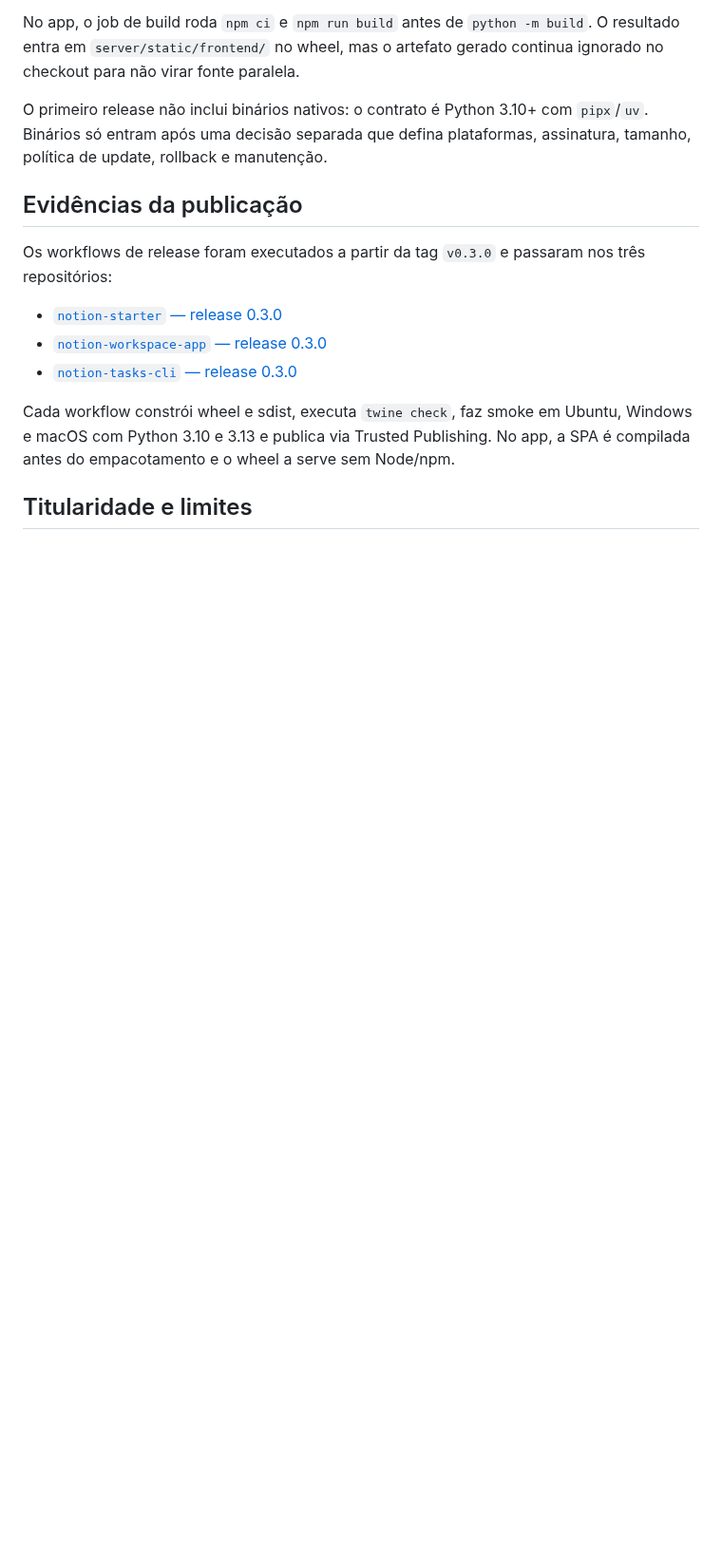
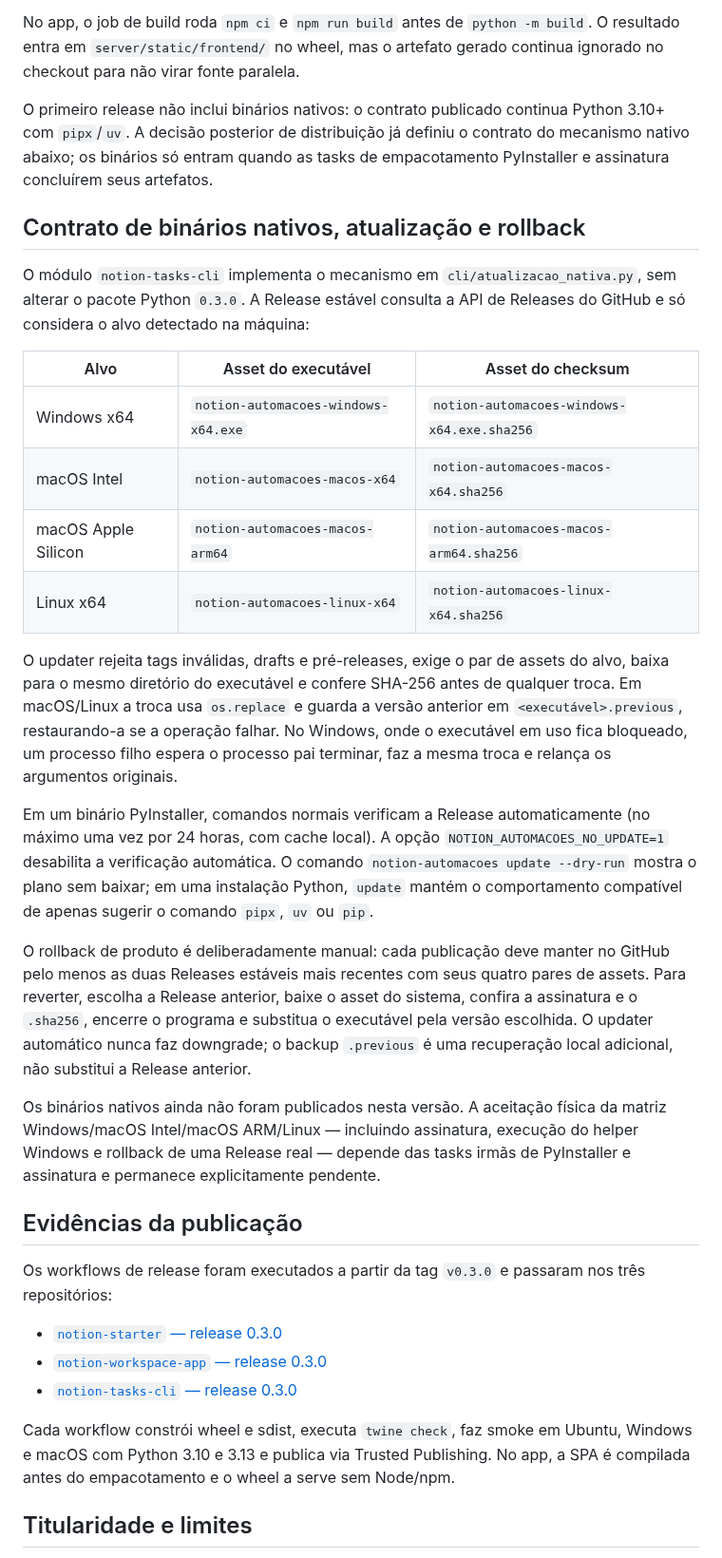
Before and after one commit to Felipe-Alcantara/Automa-es-do-Notion, a Markdown page: docs/DISTRIBUICAO.md, the part around one of its changes. Shown at 95% size. Rendered like a GitHub page; blank space fills up the shorter version.

Commit message:
docs: documentar contrato de atualização nativa

```diff
--- a/docs/DISTRIBUICAO.md
+++ b/docs/DISTRIBUICAO.md
@@ -86,9 +86,51 @@ No app, o job de build roda `npm ci` e `npm run build` antes de `python -m build
 O resultado entra em `server/static/frontend/` no wheel, mas o artefato gerado
 continua ignorado no checkout para não virar fonte paralela.
 
-O primeiro release não inclui binários nativos: o contrato é Python 3.10+ com
-`pipx`/`uv`. Binários só entram após uma decisão separada que defina plataformas,
-assinatura, tamanho, política de update, rollback e manutenção.
+O primeiro release não inclui binários nativos: o contrato publicado continua
+Python 3.10+ com `pipx`/`uv`. A decisão posterior de distribuição já definiu o
+contrato do mecanismo nativo abaixo; os binários só entram quando as tasks de
+empacotamento PyInstaller e assinatura concluírem seus artefatos.
+
+## Contrato de binários nativos, atualização e rollback
+
+O módulo `notion-tasks-cli` implementa o mecanismo em
+`cli/atualizacao_nativa.py`, sem alterar o pacote Python `0.3.0`. A Release
+estável consulta a API de Releases do GitHub e só considera o alvo detectado
+na máquina:
+
+| Alvo | Asset do executável | Asset do checksum |
+| --- | --- | --- |
+| Windows x64 | `notion-automacoes-windows-x64.exe` | `notion-automacoes-windows-x64.exe.sha256` |
+| macOS Intel | `notion-automacoes-macos-x64` | `notion-automacoes-macos-x64.sha256` |
+| macOS Apple Silicon | `notion-automacoes-macos-arm64` | `notion-automacoes-macos-arm64.sha256` |
+| Linux x64 | `notion-automacoes-linux-x64` | `notion-automacoes-linux-x64.sha256` |
+
+O updater rejeita tags inválidas, drafts e pré-releases, exige o par de assets
+do alvo, baixa para o mesmo diretório do executável e confere SHA-256 antes de
+qualquer troca. Em macOS/Linux a troca usa `os.replace` e guarda a versão
+anterior em `<executável>.previous`, restaurando-a se a operação falhar. No
+Windows, onde o executável em uso fica bloqueado, um processo filho espera o
+processo pai terminar, faz a mesma troca e relança os argumentos originais.
+
+Em um binário PyInstaller, comandos normais verificam a Release
+automaticamente (no máximo uma vez por 24 horas, com cache local). A opção
+`NOTION_AUTOMACOES_NO_UPDATE=1` desabilita a verificação automática. O comando
+`notion-automacoes update --dry-run` mostra o plano sem baixar; em uma instalação
+Python, `update` mantém o comportamento compatível de apenas sugerir o comando
+`pipx`, `uv` ou `pip`.
+
+O rollback de produto é deliberadamente manual: cada publicação deve manter no
+GitHub pelo menos as duas Releases estáveis mais recentes com seus quatro pares
+de assets. Para reverter, escolha a Release anterior, baixe o asset do sistema,
+confira a assinatura e o `.sha256`, encerre o programa e substitua o executável
+pela versão escolhida. O updater automático nunca faz downgrade; o backup
+`.previous` é uma recuperação local adicional, não substitui a Release
+anterior.
+
+Os binários nativos ainda não foram publicados nesta versão. A aceitação física
+da matriz Windows/macOS Intel/macOS ARM/Linux — incluindo assinatura, execução
+do helper Windows e rollback de uma Release real — depende das tasks irmãs de
+PyInstaller e assinatura e permanece explicitamente pendente.
 
 ## Evidências da publicação
 
```
Also changed, not shown: other parts of docs/DISTRIBUICAO.md (+1 -1 lines), IA.md (+25 -5 lines).
